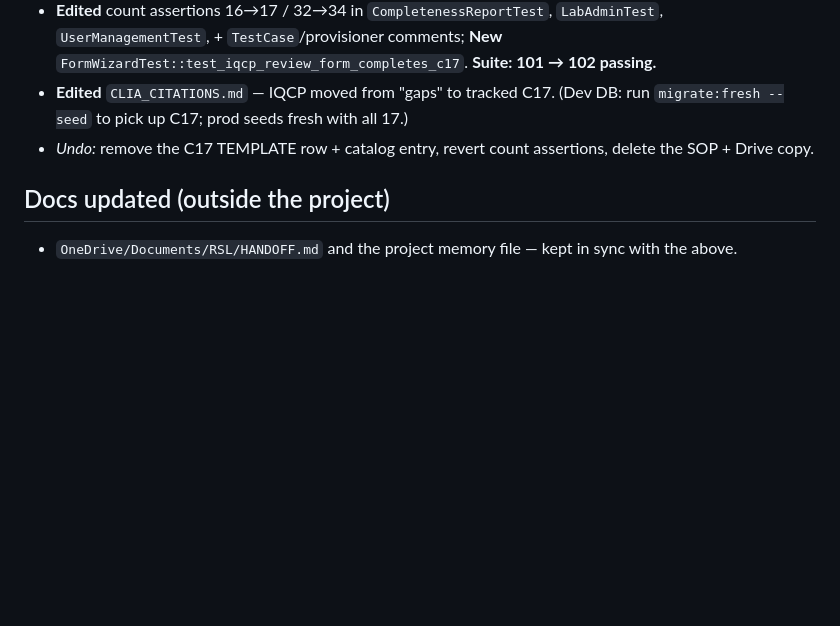
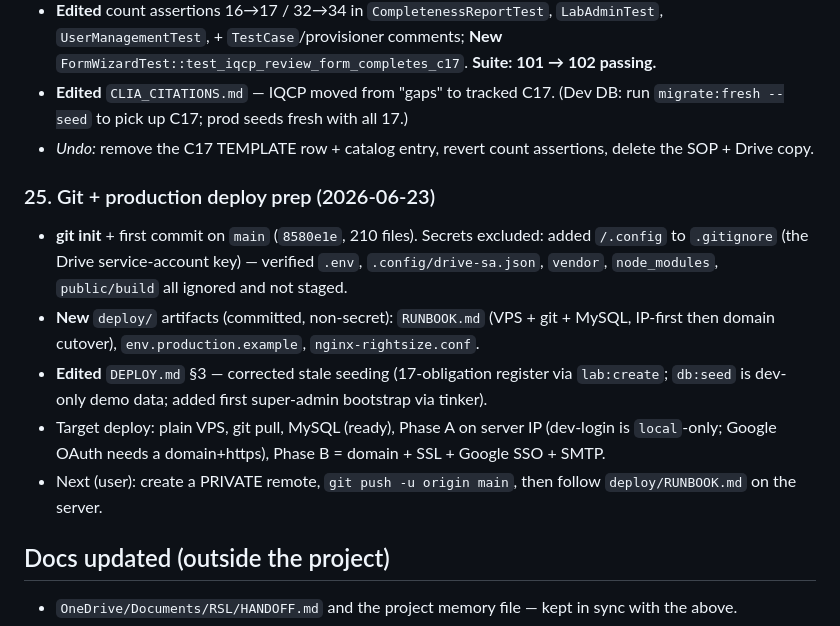
Before and after one commit to rainman71/cliacomplai, a Markdown page: SESSION_CHANGELOG.md, the part around the change. Drawn GitHub-style; blank space fills up the shorter version.

Commit message:
docs: deploy runbook prep + correct DEPLOY seeding for 17-obligation register
Co-Authored-By: Claude Opus 4.8 <noreply@anthropic.com>

```diff
--- a/SESSION_CHANGELOG.md
+++ b/SESSION_CHANGELOG.md
@@ -224,5 +224,12 @@ Register expanded 16 → 17. IQCP (§493.1250) is the elective alternative to da
 - **Edited** `CLIA_CITATIONS.md` — IQCP moved from "gaps" to tracked C17. (Dev DB: run `migrate:fresh --seed` to pick up C17; prod seeds fresh with all 17.)
 - *Undo:* remove the C17 TEMPLATE row + catalog entry, revert count assertions, delete the SOP + Drive copy.
 
+### 25. Git + production deploy prep (2026-06-23)
+- **git init** + first commit on `main` (`8580e1e`, 210 files). Secrets excluded: added `/.config` to `.gitignore` (the Drive service-account key) — verified `.env`, `.config/drive-sa.json`, `vendor`, `node_modules`, `public/build` all ignored and not staged.
+- **New** `deploy/` artifacts (committed, non-secret): `RUNBOOK.md` (VPS + git + MySQL, IP-first then domain cutover), `env.production.example`, `nginx-rightsize.conf`.
+- **Edited** `DEPLOY.md` §3 — corrected stale seeding (17-obligation register via `lab:create`; `db:seed` is dev-only demo data; added first super-admin bootstrap via tinker).
+- Target deploy: plain VPS, git pull, MySQL (ready), Phase A on server IP (dev-login is `local`-only; Google OAuth needs a domain+https), Phase B = domain + SSL + Google SSO + SMTP.
+- Next (user): create a PRIVATE remote, `git push -u origin main`, then follow `deploy/RUNBOOK.md` on the server.
+
 ## Docs updated (outside the project)
 - `OneDrive/Documents/RSL/HANDOFF.md` and the project memory file — kept in sync with the above.
```
